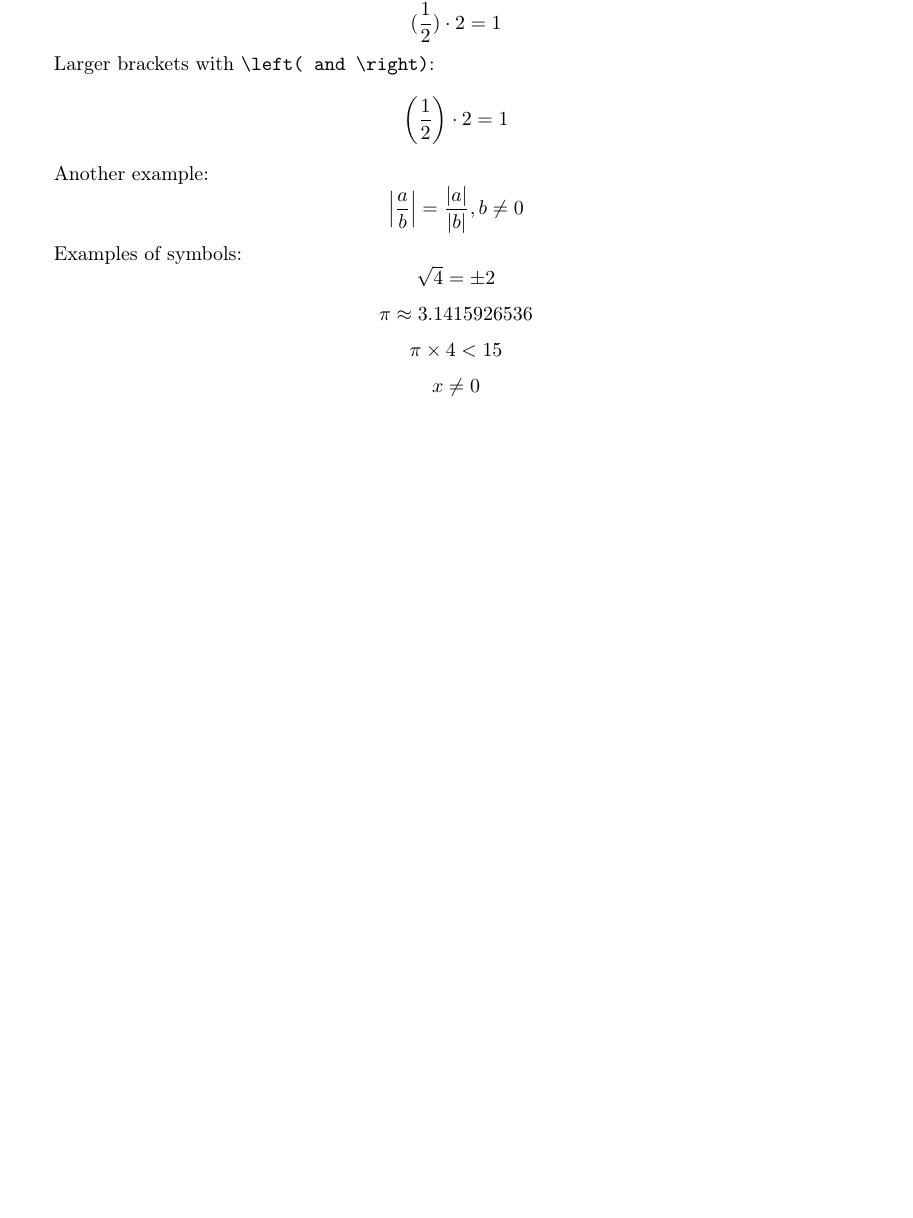
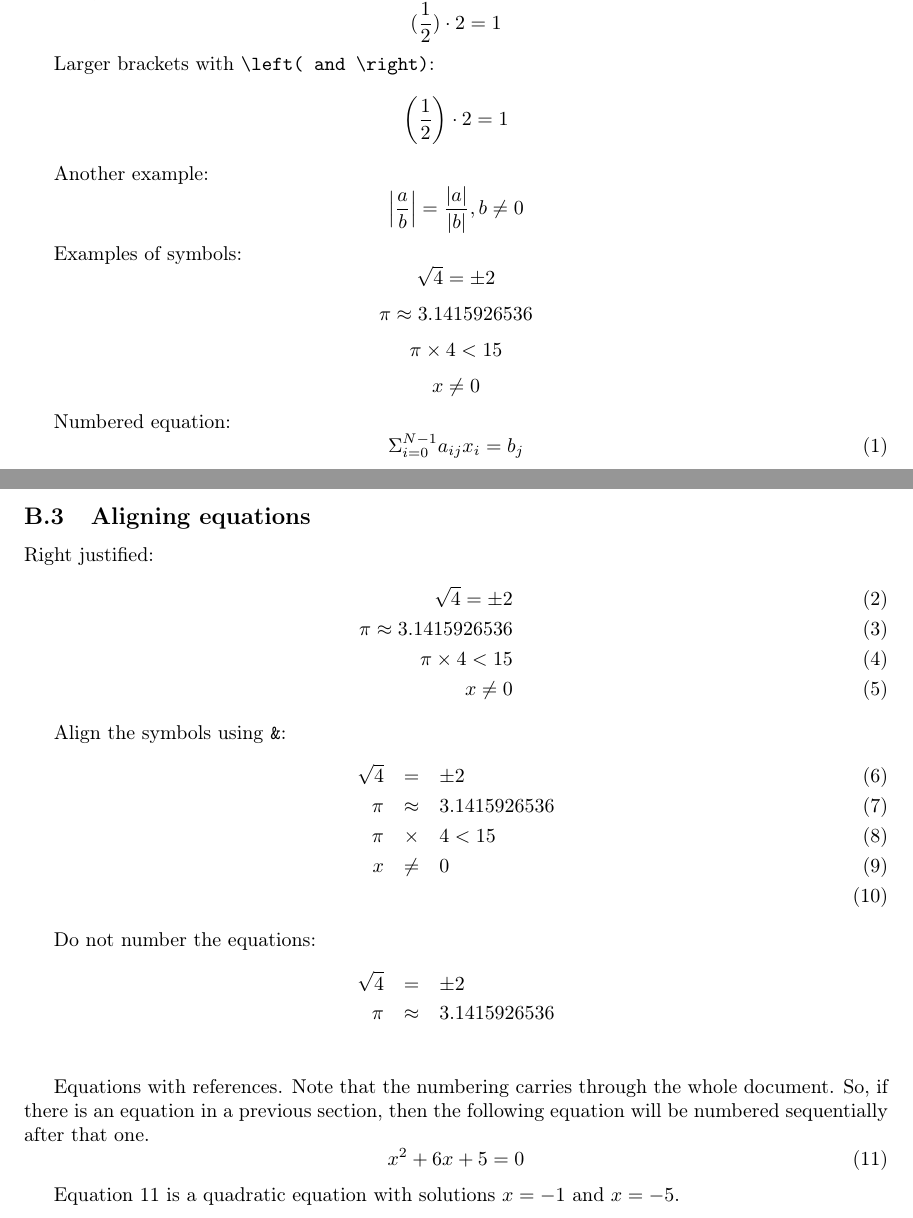
Before and after one commit to jraman/latex-tutorial-report-writing, a LaTeX document (report.tex): part of page 11 of 12 before the commit and two parts of pages 11 and 12 of 13 after it, the two joined at a grey line, cut so that both start at the same text, the shorter picture padded with empty space. Compiled offline with pdfLaTeX.

Commit message:
eqnarray - array of equations. Numbered equations. Equation references.

```diff
--- a/report.tex
+++ b/report.tex
@@ -303,6 +303,43 @@ $$\pi \approx 3.1415926536$$
 $$\pi \times 4 < 15$$
 $$x \neq 0$$
 
+Numbered equation:
+\begin{equation}
+\Sigma_{i=0}^{N - 1} a_{ij} x_i = b_j
+\end{equation}
+
+\subsection{Aligning equations}
+Right justified:
+\begin{eqnarray}
+  \sqrt{4} = \pm 2 \\
+  \pi \approx 3.1415926536 \\
+  \pi \times 4 < 15 \\
+  x \neq 0
+\end{eqnarray}
+
+Align the symbols using \texttt{\&}:
+\begin{eqnarray}
+  \sqrt{4} & = & \pm 2 \\
+  \pi & \approx & 3.1415926536 \\
+  \pi & \times & 4 < 15 \\
+  x & \neq & 0 \\
+\end{eqnarray}
+
+Do not number the equations:
+\begin{eqnarray*}
+  \sqrt{4} & = & \pm 2 \\
+  \pi & \approx & 3.1415926536 \\
+\end{eqnarray*}
+
+Equations with references.  Note that the numbering carries through the whole document.
+So, if there is an equation in a previous section, then the following equation will
+be numbered sequentially after that one.
+\begin{equation}\label{eq:linear1}
+x^2 + 6x + 5 = 0
+\end{equation}
+
+Equation~\ref{eq:linear1} is a quadratic equation with solutions $x=-1$ and $x=-5$.
+
 \cleardoublepage
 
 \section{LaTeX Symbols}
```
